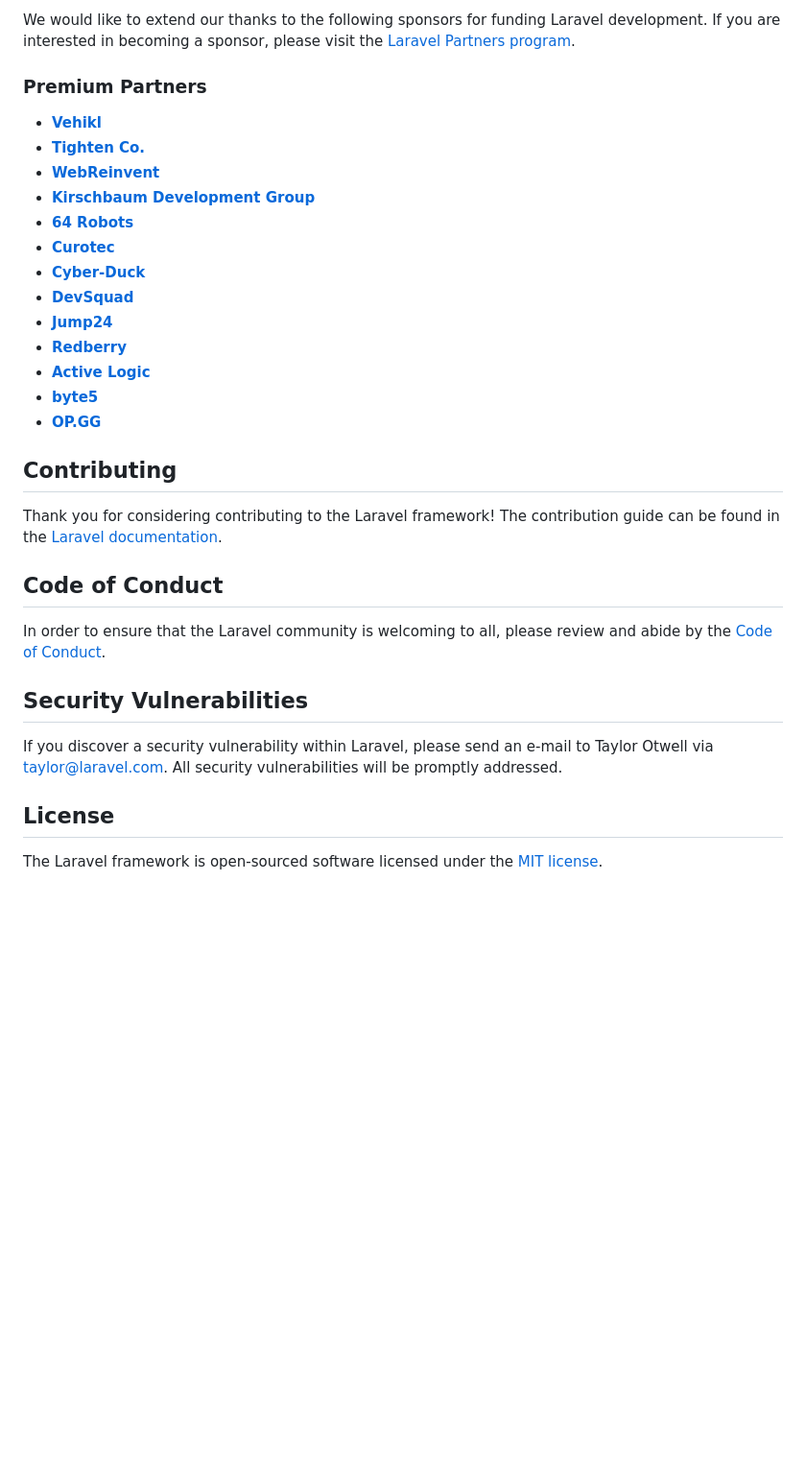
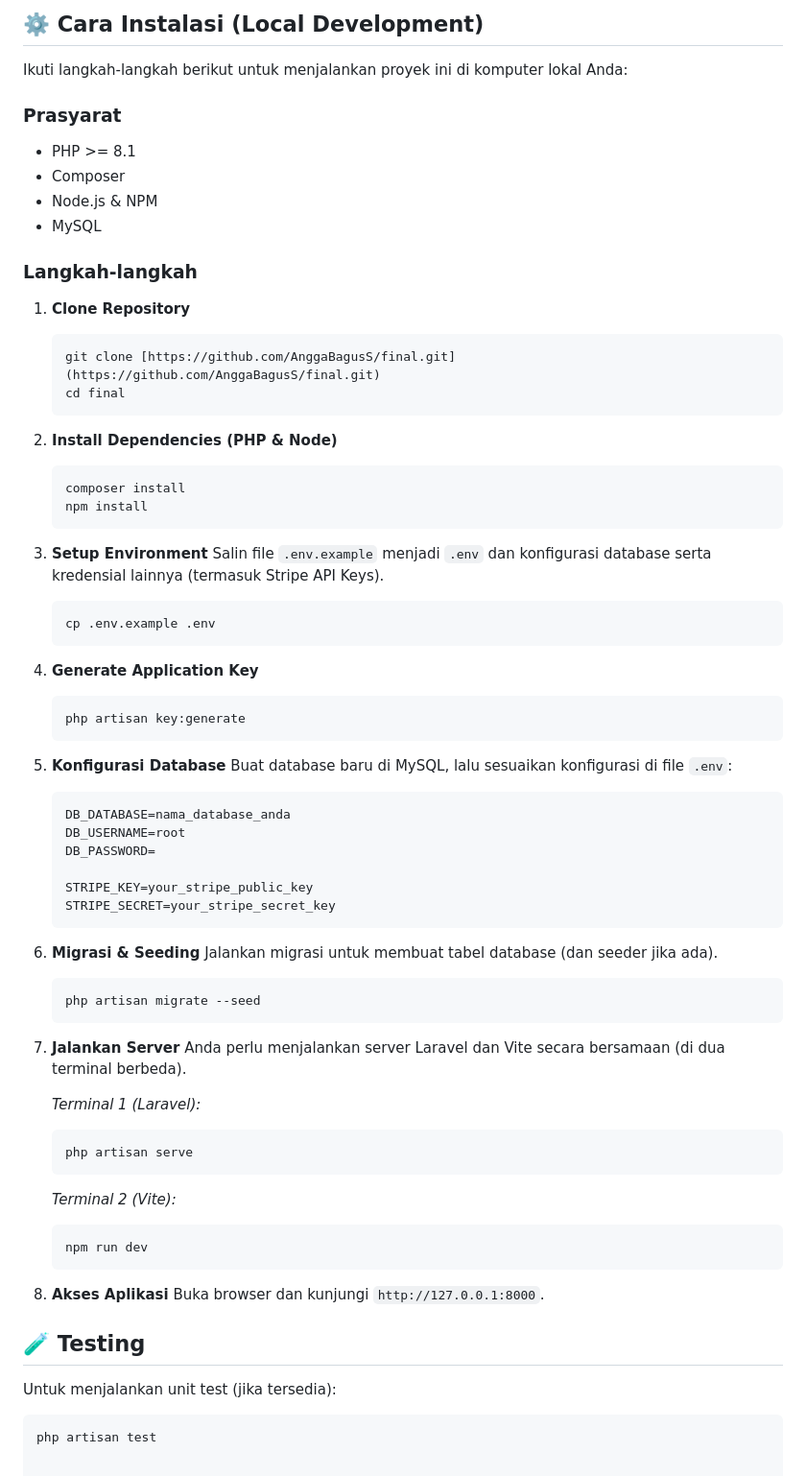
Before and after one commit to AnggaBagusS/Rupa, a Markdown page: README.md, the part around one of its changes. Shown at 96% size. Drawn GitHub-style; blank space fills up the shorter version.

Commit message:
Enhance README with project description and features
Updated README.md to include project details and features in Indonesian.

````diff
--- a/README.md
+++ b/README.md
@@ -33,34 +37,74 @@ If you don't feel like reading, [Laracasts](https://laracasts.com) can help. Lar
 
-We would like to extend our thanks to the following sponsors for funding Laravel development. If you are interested in becoming a sponsor, please visit the [Laravel Partners program](https://partners.laravel.com).
+## ⚙️ Cara Instalasi (Local Development)
 
-### Premium Partners
+Ikuti langkah-langkah berikut untuk menjalankan proyek ini di komputer lokal Anda:
 
-- **[Vehikl](https://vehikl.com/)**
-- **[Tighten Co.](https://tighten.co)**
-- **[WebReinvent](https://webreinvent.com/)**
-- **[Kirschbaum Development Group](https://kirschbaumdevelopment.com)**
-- **[64 Robots](https://64robots.com)**
-- **[Curotec](https://www.curotec.com/services/technologies/laravel/)**
-- **[Cyber-Duck](https://cyber-duck.co.uk)**
-- **[DevSquad](https://devsquad.com/hire-laravel-developers)**
-- **[Jump24](https://jump24.co.uk)**
-- **[Redberry](https://redberry.international/laravel/)**
-- **[Active Logic](https://activelogic.com)**
-- **[byte5](https://byte5.de)**
-- **[OP.GG](https://op.gg)**
+### Prasyarat
+* PHP >= 8.1
+* Composer
+* Node.js & NPM
+* MySQL
 
-## Contributing
+### Langkah-langkah
 
-Thank you for considering contributing to the Laravel framework! The contribution guide can be found in the [Laravel documentation](https://laravel.com/docs/contributions).
+1.  **Clone Repository**
+    ```bash
+    git clone [https://github.com/AnggaBagusS/final.git](https://github.com/AnggaBagusS/final.git)
+    cd final
+    ```
 
-## Code of Conduct
+2.  **Install Dependencies (PHP & Node)**
+    ```bash
+    composer install
+    npm install
+    ```
 
-In order to ensure that the Laravel community is welcoming to all, please review and abide by the [Code of Conduct](https://laravel.com/docs/contributions#code-of-conduct).
+3.  **Setup Environment**
+    Salin file `.env.example` menjadi `.env` dan konfigurasi database serta kredensial lainnya (termasuk Stripe API Keys).
+    ```bash
+    cp .env.example .env
+    ```
 
-## Security Vulnerabilities
+4.  **Generate Application Key**
+    ```bash
+    php artisan key:generate
+    ```
 
-If you discover a security vulnerability within Laravel, please send an e-mail to Taylor Otwell via [taylor@laravel.com](mailto:taylor@laravel.com). All security vulnerabilities will be promptly addressed.
+5.  **Konfigurasi Database**
+    Buat database baru di MySQL, lalu sesuaikan konfigurasi di file `.env`:
+    ```env
+    DB_DATABASE=nama_database_anda
+    DB_USERNAME=root
+    DB_PASSWORD=
 
-## License
+    STRIPE_KEY=your_stripe_public_key
+    STRIPE_SECRET=your_stripe_secret_key
+    ```
 
-The Laravel framework is open-sourced software licensed under the [MIT license](https://opensource.org/licenses/MIT).
+6.  **Migrasi & Seeding**
+    Jalankan migrasi untuk membuat tabel database (dan seeder jika ada).
+    ```bash
+    php artisan migrate --seed
+    ```
+
+7.  **Jalankan Server**
+    Anda perlu menjalankan server Laravel dan Vite secara bersamaan (di dua terminal berbeda).
+
+    *Terminal 1 (Laravel):*
+    ```bash
+    php artisan serve
+    ```
+
+    *Terminal 2 (Vite):*
+    ```bash
+    npm run dev
+    ```
+
+8.  **Akses Aplikasi**
+    Buka browser dan kunjungi `http://127.0.0.1:8000`.
+
+## 🧪 Testing
+
+Untuk menjalankan unit test (jika tersedia):
+```bash
+php artisan test
````
Also changed, not shown: other parts of README.md (+26 -22 lines).
